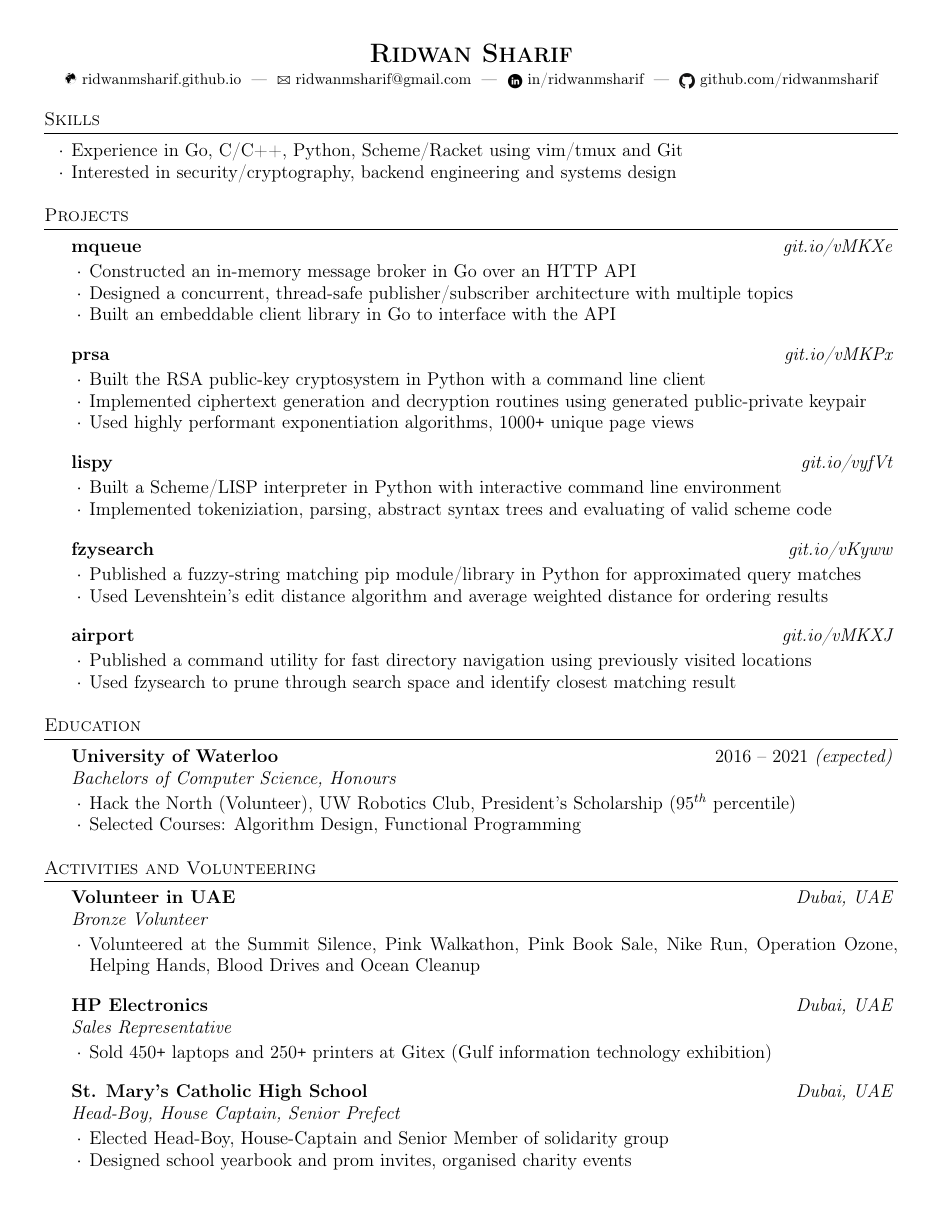
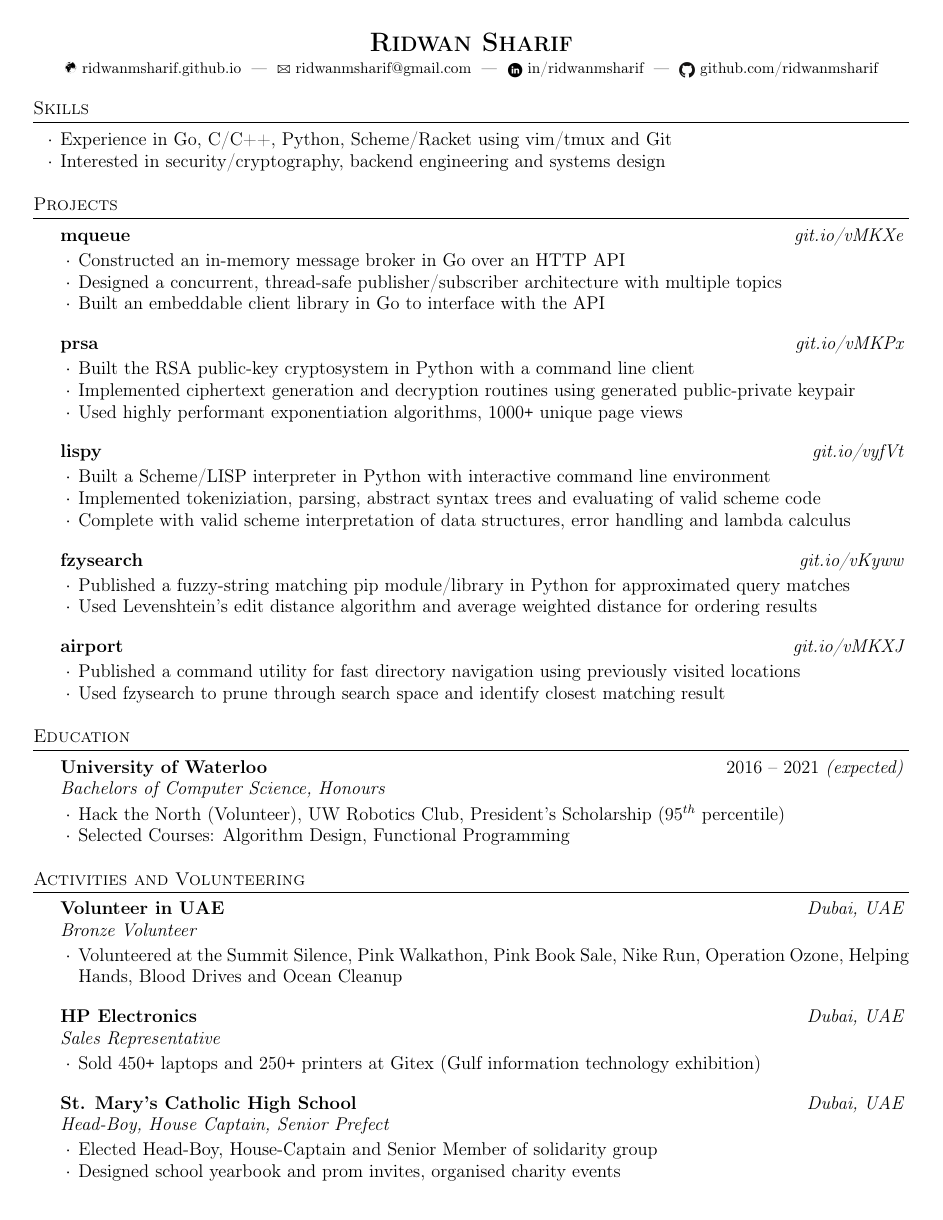
Before and after one commit to ridwanmsharif/ridwanmsharif.github.io, a LaTeX CV (resume/resume.tex): the whole page. Compiled offline with pdfLaTeX.

Commit message:
Added lispy to resume

```diff
--- a/resume/resume.tex
+++ b/resume/resume.tex
@@ -17,7 +17,7 @@
 \documentclass{resume} % Use the custom resume.cls style
 
 % \usepackage[left=0.60in,top=0.4in,right=0.60in,bottom=0.4in]{geometry} % Document margins
-\usepackage[left=0.40in,top=0.4in,right=0.40in,bottom=0.4in]{geometry} % Document margins
+\usepackage[left=0.30in,top=0.3in,right=0.30in,bottom=0.3in]{geometry} % Document margins
 % \usepackage[left=0.75in,top=0.6in,right=0.75in,bottom=0.6in]{geometry} % Document margins
 
 \usepackage[colorlinks=true, linkcolor=black, urlcolor=black]{hyperref}
@@ -90,6 +90,7 @@
 
 	  \item Built a Scheme/LISP interpreter in Python with interactive command line environment
 	  \item Implemented tokeniziation, parsing, abstract syntax trees and evaluating of valid scheme code
+	  \item Complete with valid scheme interpretation of data structures, error handling and lambda calculus
   \end{rSubsection}
 
   \begin{rSubsection}{fzysearch}
```
Also changed, not shown: ridwan-sharif-resume.pdf.
